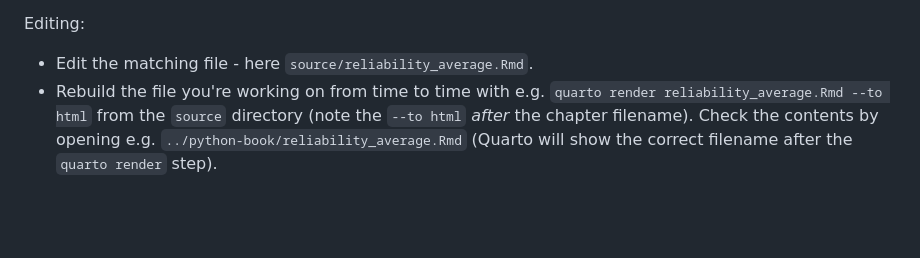
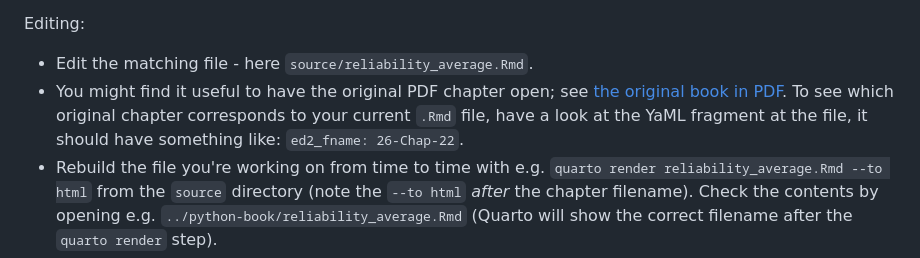
Before and after one commit to resampling-stats/resampling-with, a Markdown page: notes/writing.md, the part around the change. Rendered like a GitHub page; blank space fills up the shorter version.

Commit message:
Add link to original chapter

```diff
--- a/notes/writing.md
+++ b/notes/writing.md
@@ -53,6 +53,11 @@ Before you start:
 Editing:
 
 * Edit the matching file - here `source/reliability_average.Rmd`.
+* You might find it useful to have the original PDF chapter open; see [the
+original book in PDF](https://resample.com/intro-text-online).  To see which
+original chapter corresponds to your current `.Rmd` file, have a look at the
+YaML fragment at the file, it should have something like: `ed2_fname:
+26-Chap-22`.
 * Rebuild the file you're working on from time to time with e.g. `quarto render
 reliability_average.Rmd --to html` from the `source` directory (note the `--to
 html` _after_ the chapter filename).  Check the contents by opening e.g.
```
